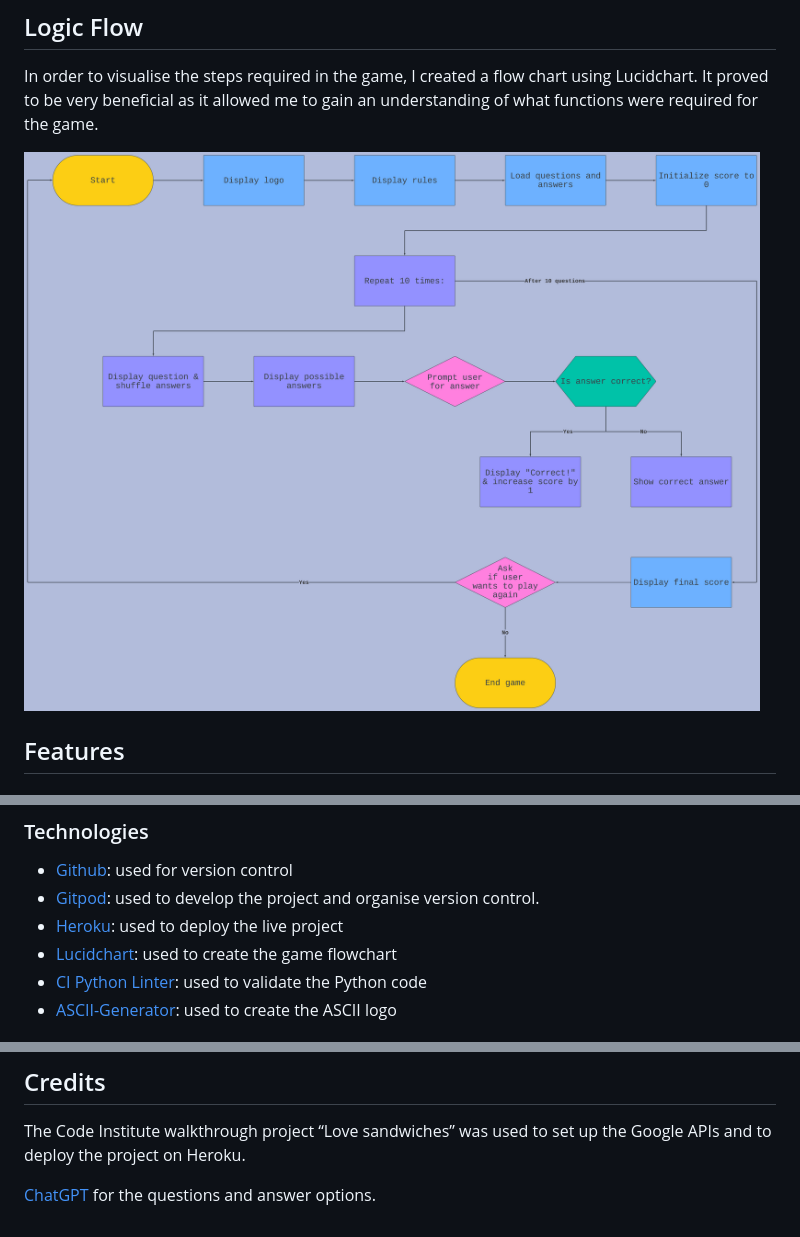
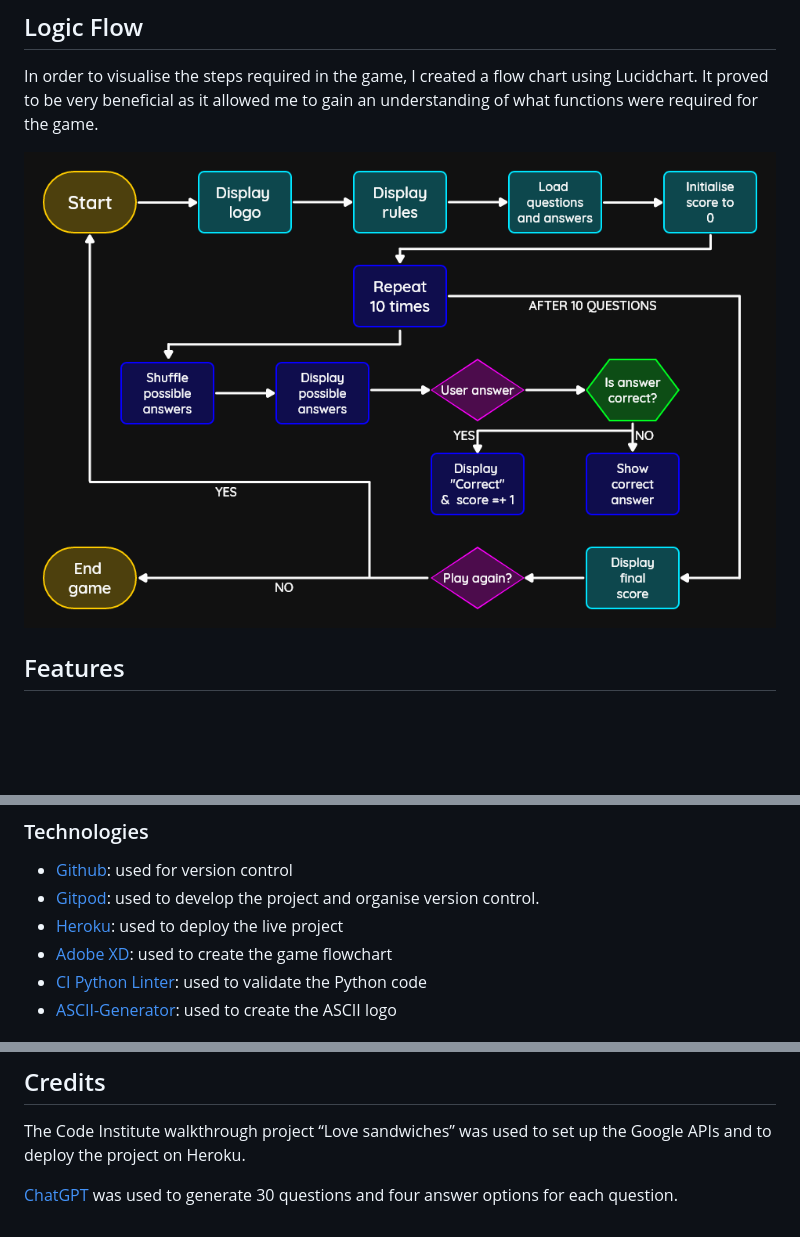
Before and after one commit to StefanieGadow/80s-music-quiz, a Markdown page: README.md, 3 parts joined by grey strips. Rendered like a GitHub page; pictures changed too: readme_images/flowchart.png; blank space fills up the shorter version.

Commit message:
Docs: Replace flowchart image

```diff
--- a/README.md
+++ b/README.md
@@ -125,7 +125,7 @@ All of the above tests were completed in my local terminal and also in the Herok
 - [Github](https://github.com/): used for version control
 - [Gitpod](https://gitpod.io/): used to develop the project and organise version control.
 - [Heroku](https://heroku.com): used to deploy the live project
-- [Lucidchart](https://lucid.app/): used to create the game flowchart
+- [Adobe XD](https://helpx.adobe.com/de/support/xd.html): used to create the game flowchart
 - [CI Python Linter](https://pep8ci.herokuapp.com/): used to validate the Python code
 - [ASCII-Generator](https://ascii-generator.site/t/): used to create the ASCII logo
 
@@ -163,4 +163,4 @@ The site is now live and operational.
 
 The Code Institute walkthrough project “Love sandwiches” was used to set up the Google APIs and to deploy the project on Heroku.
 
-[ChatGPT](https://chat.openai.com/) for the questions and answer options.
+[ChatGPT](https://chat.openai.com/) was used to generate 30 questions and four answer options for each question.
```
